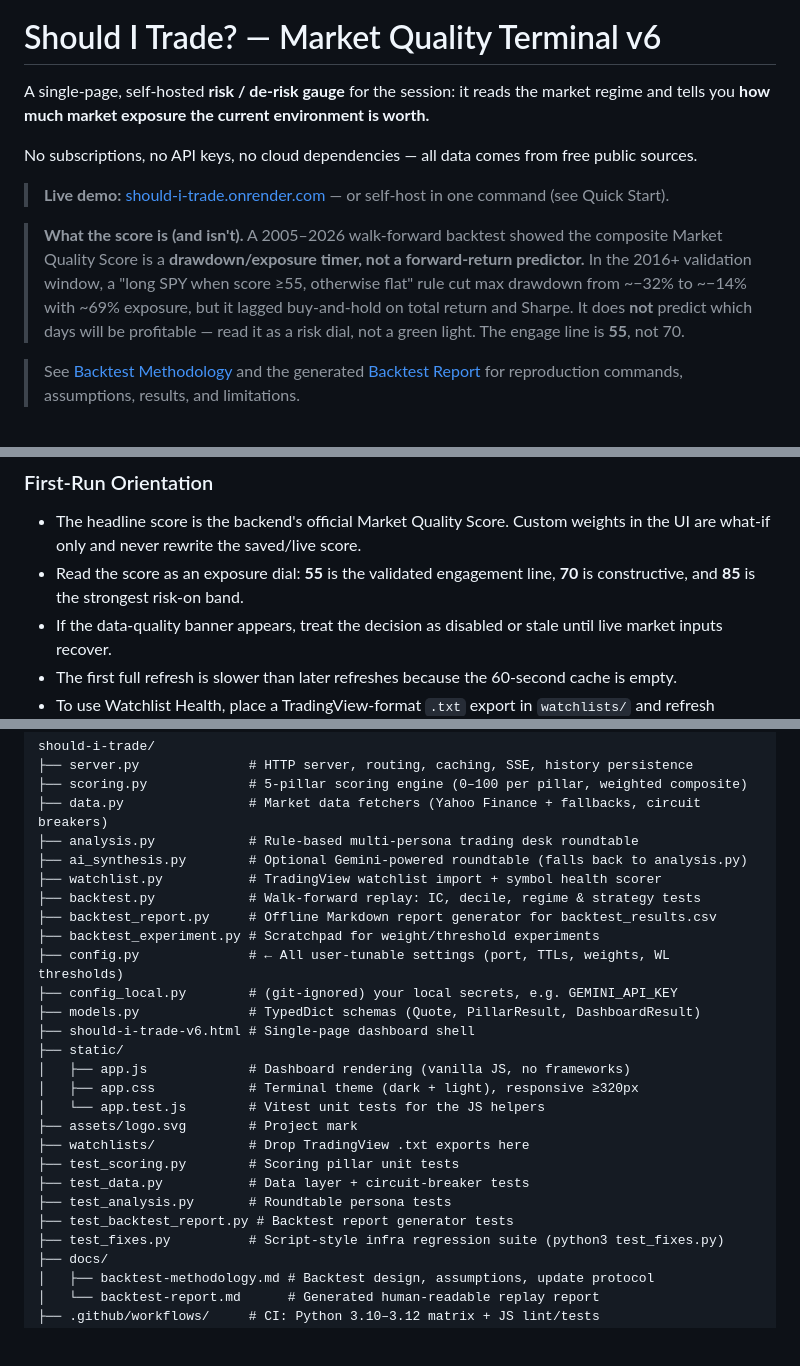
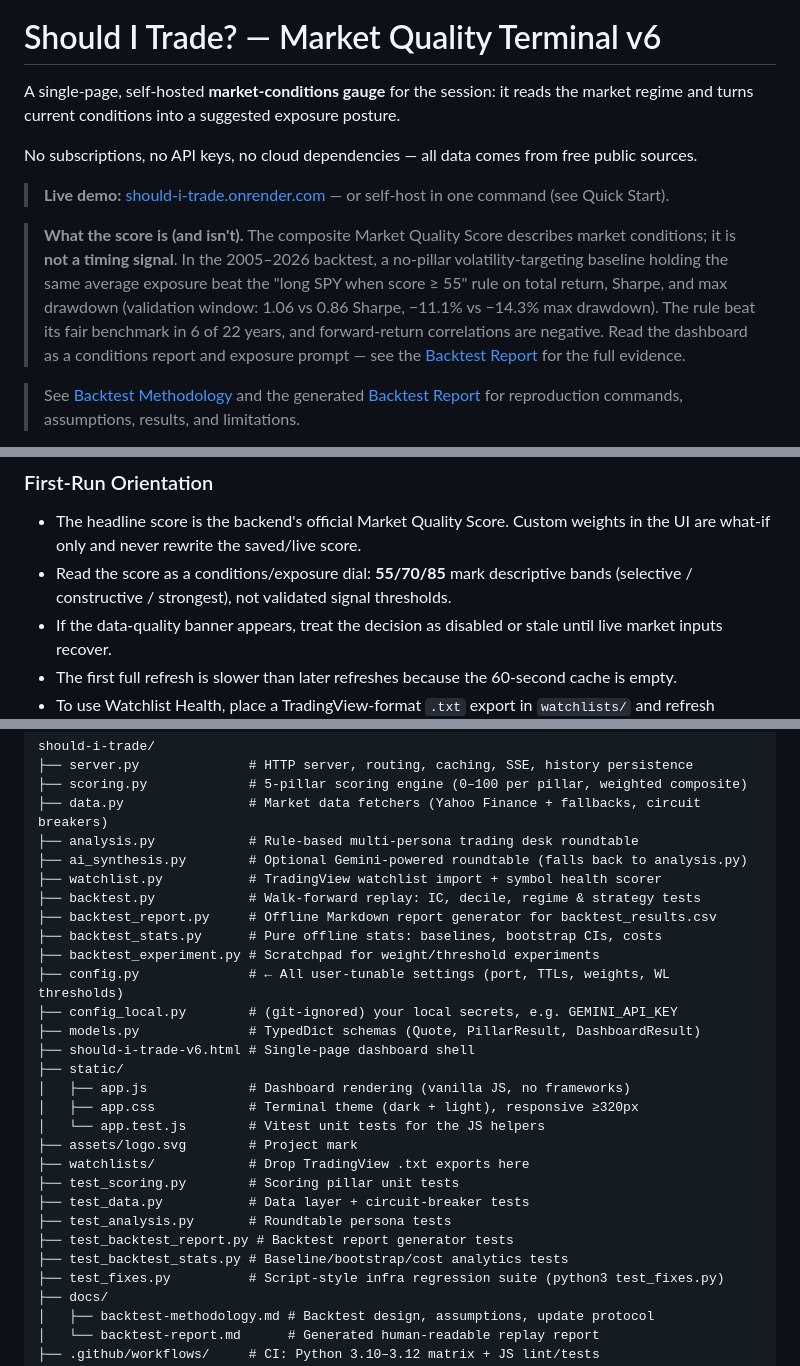
Before and after one commit to Nabulizi/should-i-trade, a Markdown page: README.md, 3 parts joined by grey strips. Rendered like a GitHub page; blank space fills up the shorter version.

Commit message:
copy: README leads with the vol-target evidence, drops falsified claims

```diff
--- a/README.md
+++ b/README.md
@@ -2,13 +2,13 @@
 
 # Should I Trade? — Market Quality Terminal v6
 
-A single-page, self-hosted **risk / de-risk gauge** for the session: it reads the market regime and tells you **how much market exposure the current environment is worth.**
+A single-page, self-hosted **market-conditions gauge** for the session: it reads the market regime and turns current conditions into a suggested exposure posture.
 
 No subscriptions, no API keys, no cloud dependencies — all data comes from free public sources.
 
 > **Live demo:** [should-i-trade.onrender.com](https://should-i-trade.onrender.com) — or self-host in one command (see Quick Start).
 
-> **What the score is (and isn't).** A 2005–2026 walk-forward backtest showed the composite Market Quality Score is a **drawdown/exposure timer, not a forward-return predictor.** In the 2016+ validation window, a "long SPY when score ≥55, otherwise flat" rule cut max drawdown from ~−32% to ~−14% with ~69% exposure, but it lagged buy-and-hold on total return and Sharpe. It does **not** predict which days will be profitable — read it as a risk dial, not a green light. The engage line is **55**, not 70.
+> **What the score is (and isn't).** The composite Market Quality Score describes market conditions; it is **not a timing signal**. In the 2005–2026 backtest, a no-pillar volatility-targeting baseline holding the same average exposure beat the "long SPY when score ≥ 55" rule on total return, Sharpe, and max drawdown (validation window: 1.06 vs 0.86 Sharpe, −11.1% vs −14.3% max drawdown). The rule beat its fair benchmark in 6 of 22 years, and forward-return correlations are negative. Read the dashboard as a conditions report and exposure prompt — see the [Backtest Report](docs/backtest-report.md) for the full evidence.
 
 > See [Backtest Methodology](docs/backtest-methodology.md) and the generated [Backtest Report](docs/backtest-report.md) for reproduction commands, assumptions, results, and limitations.
 
@@ -69,7 +69,7 @@ Then open **http://localhost:8765** in your browser. The first load takes ~7–8
 ### First-Run Orientation
 
 - The headline score is the backend's official Market Quality Score. Custom weights in the UI are what-if only and never rewrite the saved/live score.
-- Read the score as an exposure dial: **55** is the validated engagement line, **70** is constructive, and **85** is the strongest risk-on band.
+- Read the score as a conditions/exposure dial: **55/70/85** mark descriptive bands (selective / constructive / strongest), not validated signal thresholds.
 - If the data-quality banner appears, treat the decision as disabled or stale until live market inputs recover.
 - The first full refresh is slower than later refreshes because the 60-second cache is empty.
 - To use Watchlist Health, place a TradingView-format `.txt` export in `watchlists/` and refresh `/api/watchlist-health`.
@@ -88,6 +88,7 @@ should-i-trade/
 ├── watchlist.py           # TradingView watchlist import + symbol health scorer
 ├── backtest.py            # Walk-forward replay: IC, decile, regime & strategy tests
 ├── backtest_report.py     # Offline Markdown report generator for backtest_results.csv
+├── backtest_stats.py      # Pure offline stats: baselines, bootstrap CIs, costs
 ├── backtest_experiment.py # Scratchpad for weight/threshold experiments
 ├── config.py              # ← All user-tunable settings (port, TTLs, weights, WL thresholds)
 ├── config_local.py        # (git-ignored) your local secrets, e.g. GEMINI_API_KEY
@@ -103,6 +104,7 @@ should-i-trade/
 ├── test_data.py           # Data layer + circuit-breaker tests
 ├── test_analysis.py       # Roundtable persona tests
 ├── test_backtest_report.py # Backtest report generator tests
+├── test_backtest_stats.py # Baseline/bootstrap/cost analytics tests
 ├── test_fixes.py          # Script-style infra regression suite (python3 test_fixes.py)
 ├── docs/
 │   ├── backtest-methodology.md # Backtest design, assumptions, update protocol
```
Also changed, not shown: other parts of README.md (+2 -1 lines).
